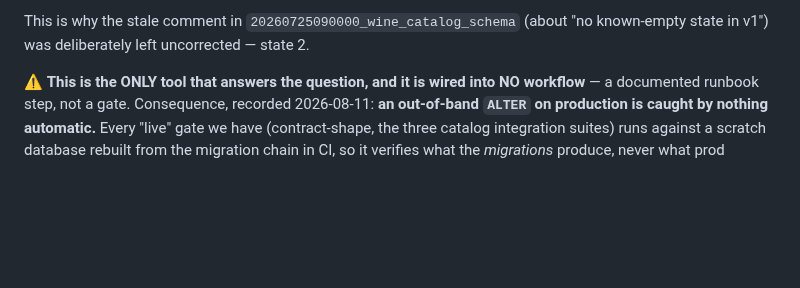
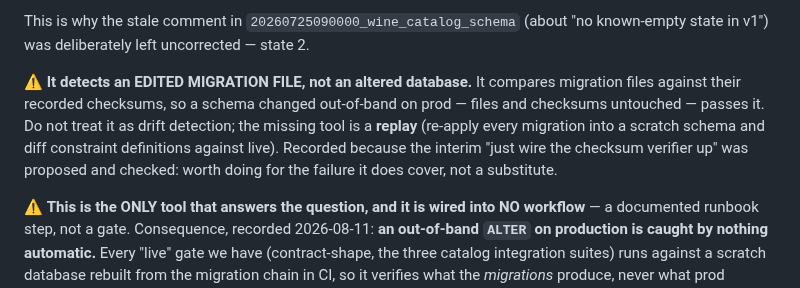
Before and after one commit to timae/verre, a Markdown page: prisma/CLAUDE.md, the part around the change. Drawn GitHub-style; blank space fills up the shorter version.

Commit message:
Catalog contract: a pin is not a replay — record the two-step both gates survive
Reproduced the maintenance side's demonstration against our own gate rather
than accepting it by analogy. The case is not a malicious edit; it is what a
careful person actually does. Staged on wine_vintages_year_range_check, floor
1800 -> 1500:

  1. out-of-band ALTER only        -> contract gate exit 1, caught
  2. + regenerate the pin          -> exit 1, the UNCLASSIFIED reset still fires
  3. + re-scope it, as instructed  -> exit 0, GREEN

At step 3 the database holds year >= 1500, the migrations say year >= 1800, and
migrate diff is green too (it never reads the database). Two gates satisfied,
schema diverged from its own migration history.

Their framing, taken verbatim because it is the precise one: a pin says "the
database matches what a human last approved"; a replay says "the database
matches what the migrations say". They diverge at exactly this two-step. We have
no replay.

Our reachability audit would NOT have saved us, and would have reported success.
Probing the moved bound: 1799 was refused by the FK and reported THAT, masking
the year bound entirely; 1499 was refused by the year CHECK by name. An audit
here records "year bound fires by name" — true, and about the wrong bound. Same
wrong-reason masking as their missing-NOT-NULL false start. They noted their own
audit caught the two-step by luck and recorded it as luck; ours would not have
been lucky.

Checked their suggested interim rather than adopting it: the checksum verifier
is NOT the cheapest fix. It compares migration FILES against recorded
checksums, so it detects an edited migration, not a database altered
out-of-band — at step 3 every file and checksum is untouched and it passes.
Worth wiring up for the failure it does cover; not a substitute for a replay.
Recorded in prisma/CLAUDE.md so the next reader doesn't mistake its scope.

Also verified non-vacuity in both directions, prompted by their re-ingest test
being able to diff two empty sets: an empty live result exits 1 rather than
matching nothing, and an emptied snapshot reports 22 ADDED / 5 GENCOL-ADDED.
Neither side can go empty quietly.

Co-Authored-By: Claude Opus 5 (1M context) <noreply@anthropic.com>

```diff
--- a/prisma/CLAUDE.md
+++ b/prisma/CLAUDE.md
@@ -40,6 +40,8 @@ npx prisma migrate dev --name <description>
 3. **Already edited after sharing** — restore the original bytes; put the correction in a **new migration** or in the docs. Do not reconcile the checksum.
 
 This is why the stale comment in `20260725090000_wine_catalog_schema` (about "no known-empty state in v1") was deliberately left uncorrected — state 2.
+
+⚠️ **It detects an EDITED MIGRATION FILE, not an altered database.** It compares migration files against their recorded checksums, so a schema changed out-of-band on prod — files and checksums untouched — passes it. Do not treat it as drift detection; the missing tool is a **replay** (re-apply every migration into a scratch schema and diff constraint definitions against live). Recorded because the interim "just wire the checksum verifier up" was proposed and checked: worth doing for the failure it does cover, not a substitute.
 
 ⚠️ **This is the ONLY tool that answers the question, and it is wired into NO workflow** — a documented runbook step, not a gate. Consequence, recorded 2026-08-11: **an out-of-band `ALTER` on production is caught by nothing automatic.** Every "live" gate we have (contract-shape, the three catalog integration suites) runs against a scratch database rebuilt from the migration chain in CI, so it verifies what the *migrations* produce, never what prod actually holds. `prisma migrate diff` and the ten `check-*.mjs` gates read files only. Nothing spans both sides. See the RFC § Which gate reads what.
 
```
Also changed, not shown: 1 other file.
